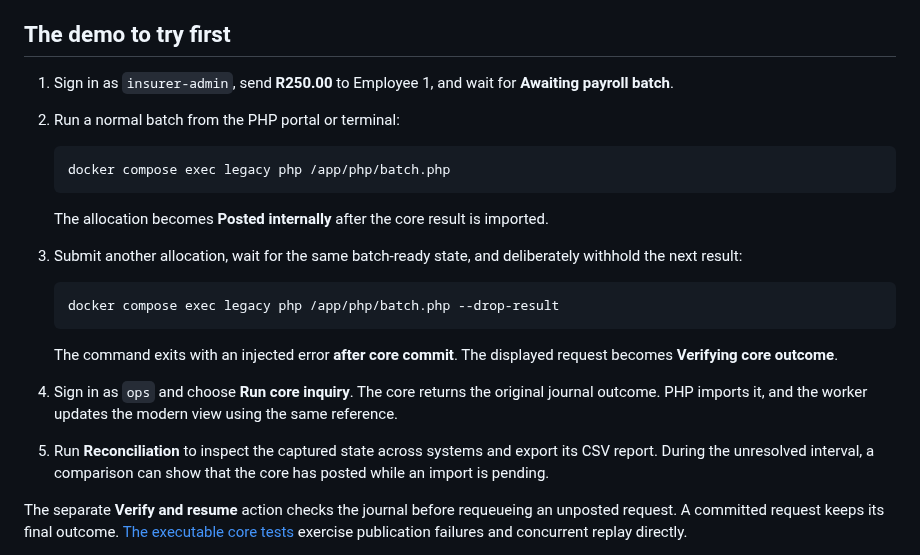
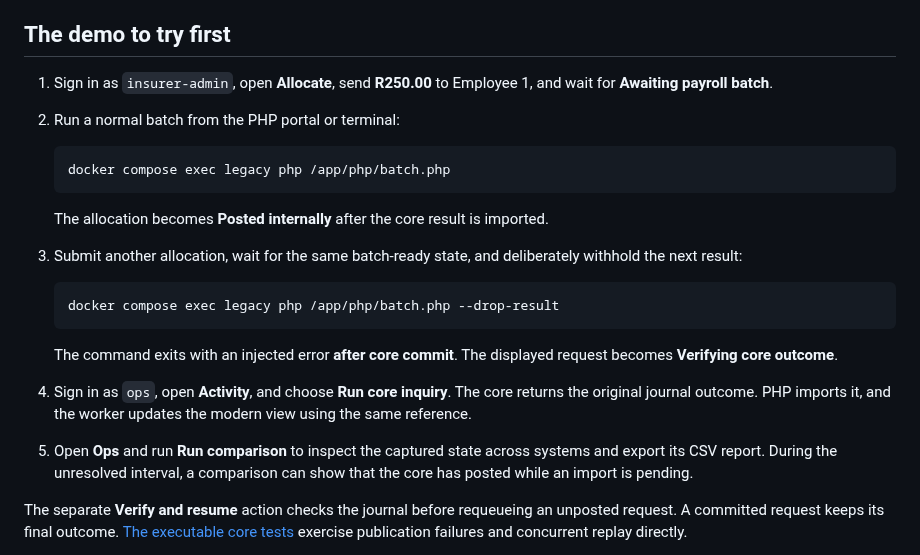
Before and after one commit to CalebLouwskitter/bureau-bridge, a Markdown page: README.md, the part around one of its changes. Rendered like a GitHub page.

````diff
--- a/README.md
+++ b/README.md
@@ -87,7 +99,7 @@ For **Android/iOS**, run `npm run mobile` to start Expo Go. Android emulator API
 
 ## The demo to try first
 
-1. Sign in as `insurer-admin`, send **R250.00** to Employee 1, and wait for **Awaiting payroll batch**.
+1. Sign in as `insurer-admin`, open **Allocate**, send **R250.00** to Employee 1, and wait for **Awaiting payroll batch**.
 2. Run a normal batch from the PHP portal or terminal:
 
    ```powershell
@@ -104,8 +116,8 @@ For **Android/iOS**, run `npm run mobile` to start Expo Go. Android emulator API
 
    The command exits with an injected error **after core commit**. The displayed request becomes **Verifying core outcome**.
 
-4. Sign in as `ops` and choose **Run core inquiry**. The core returns the original journal outcome. PHP imports it, and the worker updates the modern view using the same reference.
-5. Run **Reconciliation** to inspect the captured state across systems and export its CSV report. During the unresolved interval, a comparison can show that the core has posted while an import is pending.
+4. Sign in as `ops`, open **Activity**, and choose **Run core inquiry**. The core returns the original journal outcome. PHP imports it, and the worker updates the modern view using the same reference.
+5. Open **Ops** and run **Run comparison** to inspect the captured state across systems and export its CSV report. During the unresolved interval, a comparison can show that the core has posted while an import is pending.
 
 The separate **Verify and resume** action checks the journal before requeueing an unposted request. A committed request keeps its final outcome. [The executable core tests](tests/test_core.py) exercise publication failures and concurrent replay directly.
 
````
Also changed, not shown: other parts of README.md (+12 -0 lines), docs/development.md (+8 -2 lines), docs/mobile-design.md (added, +67 -0 lines), docs/validation.md (+16 -0 lines), docs/assets/mobile-dark.png (added), docs/assets/mobile-light.png (added).
